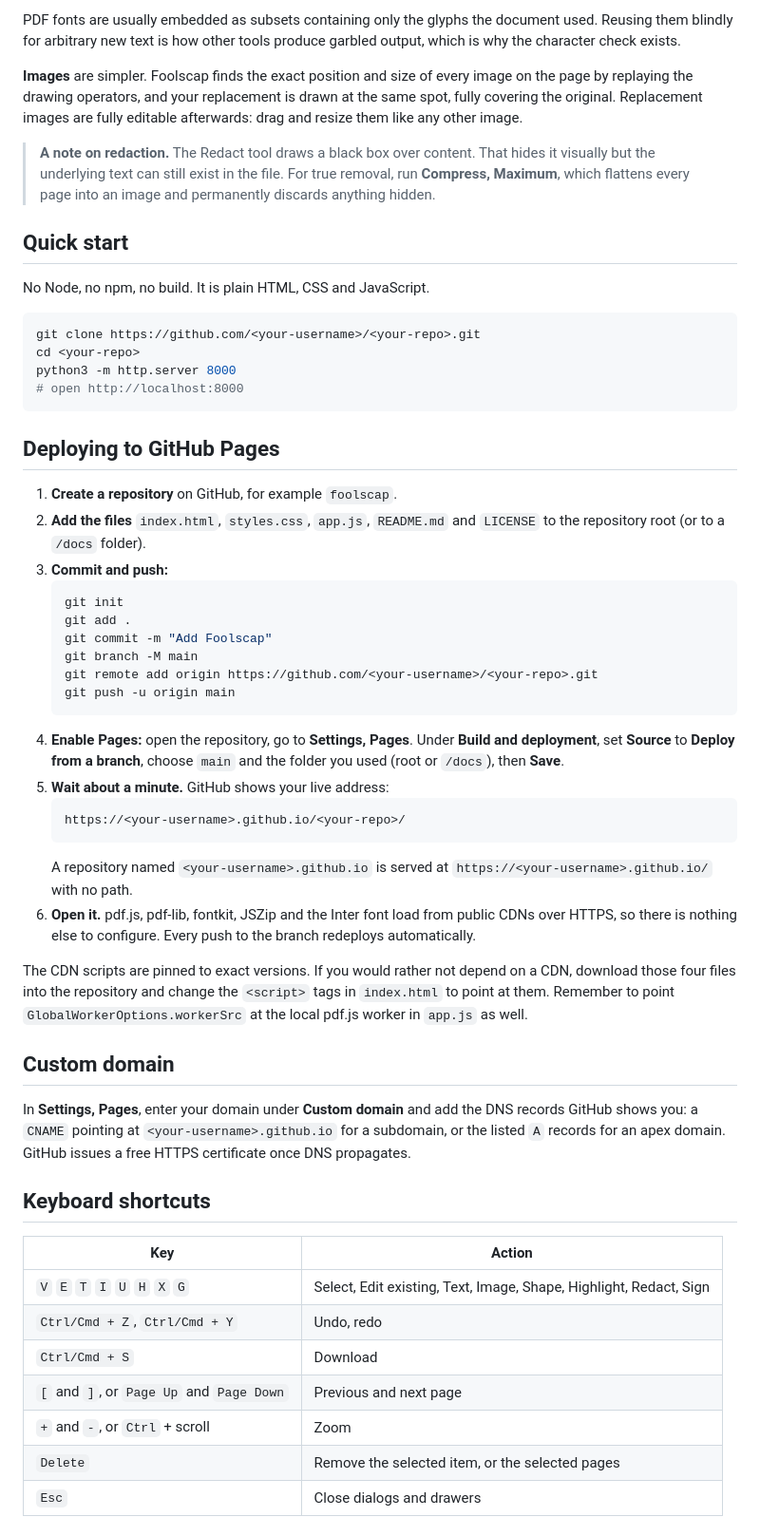
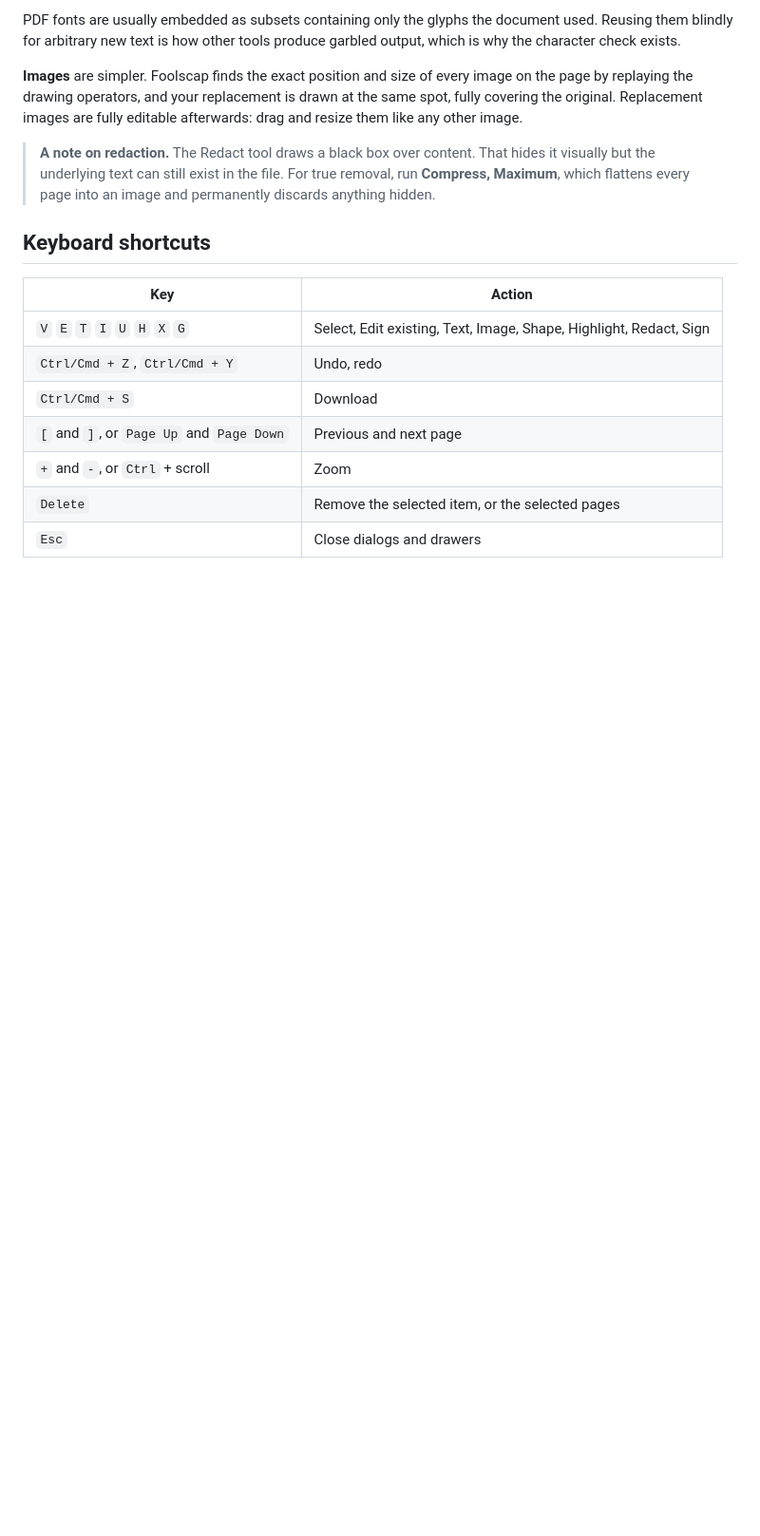
Before and after one commit to nashihab/foolscap_pdfeditor, a Markdown page: README.md, the part around one of its changes. Shown at 95% size. Drawn GitHub-style; blank space fills up the shorter version.

````diff
--- a/README.md
+++ b/README.md
@@ -78,44 +78,6 @@ PDF fonts are usually embedded as subsets containing only the glyphs the documen
 
 > **A note on redaction.** The Redact tool draws a black box over content. That hides it visually but the underlying text can still exist in the file. For true removal, run **Compress, Maximum**, which flattens every page into an image and permanently discards anything hidden.
 
-## Quick start
-
-No Node, no npm, no build. It is plain HTML, CSS and JavaScript.
-
-```bash
-git clone https://github.com/<your-username>/<your-repo>.git
-cd <your-repo>
-python3 -m http.server 8000
-# open http://localhost:8000
-```
-
-## Deploying to GitHub Pages
-
-1. **Create a repository** on GitHub, for example `foolscap`.
-2. **Add the files** `index.html`, `styles.css`, `app.js`, `README.md` and `LICENSE` to the repository root (or to a `/docs` folder).
-3. **Commit and push:**
-   ```bash
-   git init
-   git add .
-   git commit -m "Add Foolscap"
-   git branch -M main
-   git remote add origin https://github.com/<your-username>/<your-repo>.git
-   git push -u origin main
-   ```
-4. **Enable Pages:** open the repository, go to **Settings, Pages**. Under **Build and deployment**, set **Source** to **Deploy from a branch**, choose `main` and the folder you used (root or `/docs`), then **Save**.
-5. **Wait about a minute.** GitHub shows your live address:
-   ```
-   https://<your-username>.github.io/<your-repo>/
-   ```
-   A repository named `<your-username>.github.io` is served at `https://<your-username>.github.io/` with no path.
-6. **Open it.** pdf.js, pdf-lib, fontkit, JSZip and the Inter font load from public CDNs over HTTPS, so there is nothing else to configure. Every push to the branch redeploys automatically.
-
-The CDN scripts are pinned to exact versions. If you would rather not depend on a CDN, download those four files into the repository and change the `<script>` tags in `index.html` to point at them. Remember to point `GlobalWorkerOptions.workerSrc` at the local pdf.js worker in `app.js` as well.
-
-## Custom domain
-
-In **Settings, Pages**, enter your domain under **Custom domain** and add the DNS records GitHub shows you: a `CNAME` pointing at `<your-username>.github.io` for a subdomain, or the listed `A` records for an apex domain. GitHub issues a free HTTPS certificate once DNS propagates.
-
 ## Keyboard shortcuts
 
 | Key | Action |
````
Also changed, not shown: other parts of README.md (+0 -7 lines).
